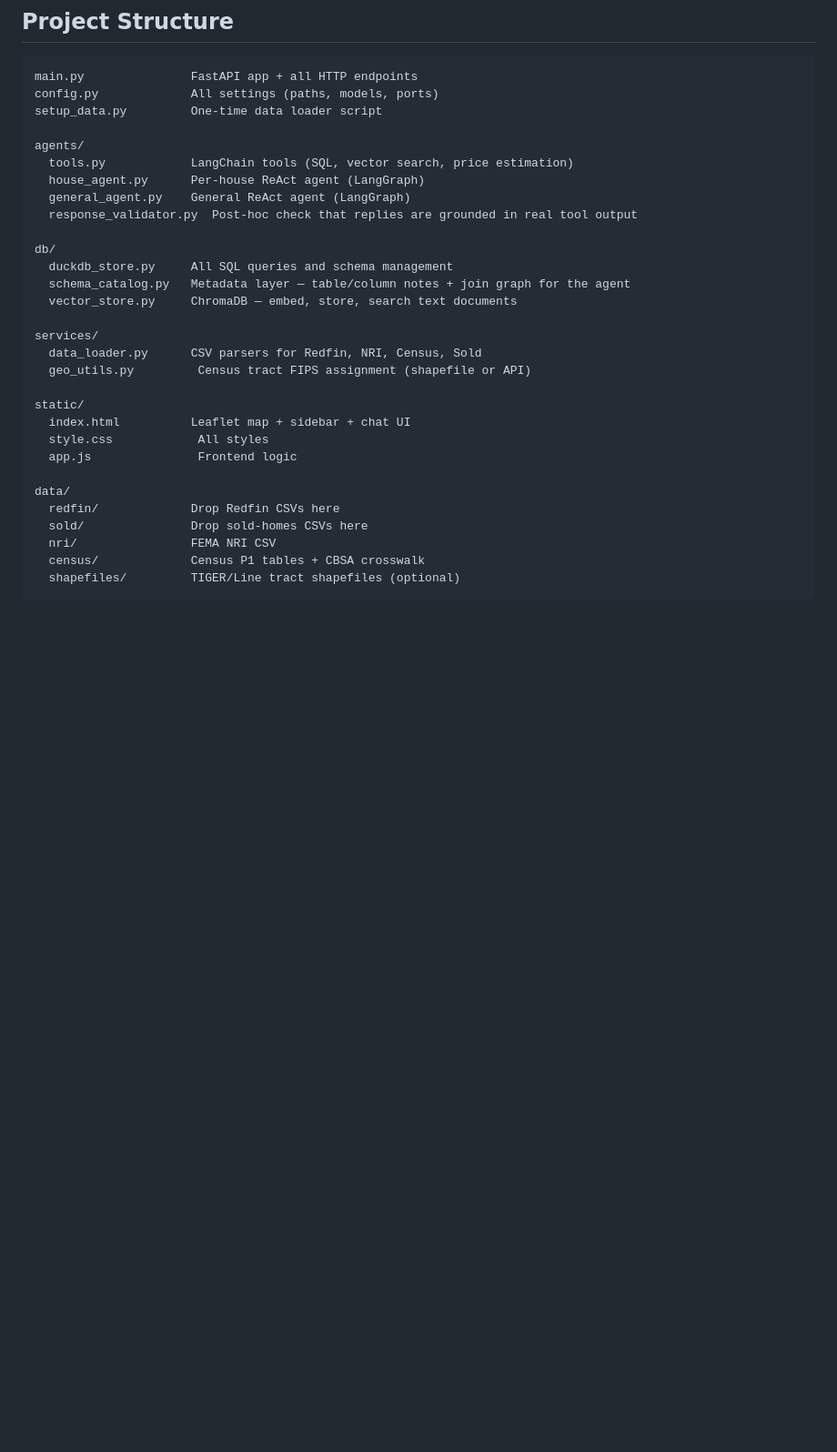
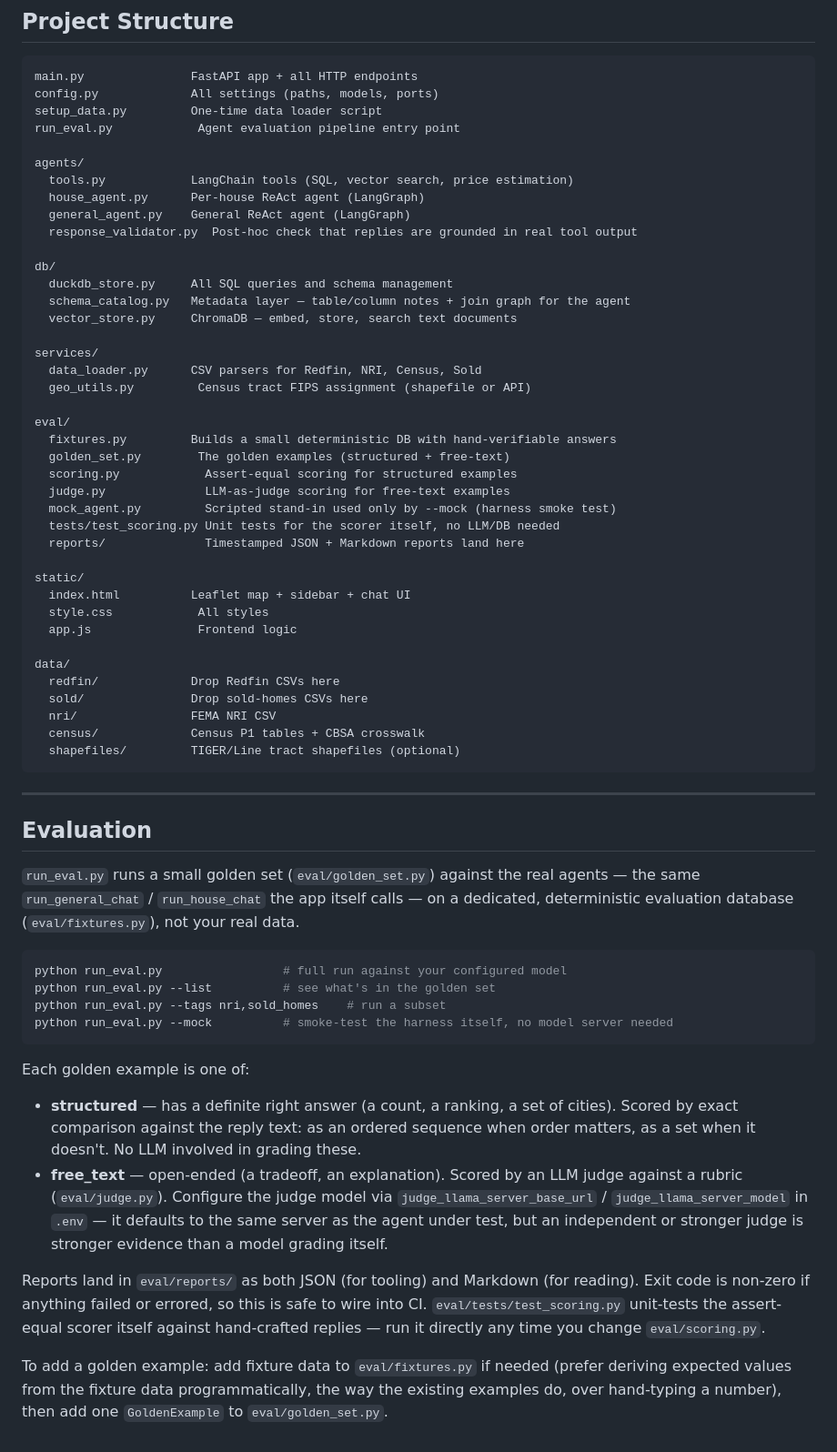
Before and after one commit to SNaveenMathew/real_estate_app_v1, a Markdown page: README.md, the part around the change. Shown at 91% size. Rendered like a GitHub page; blank space fills up the shorter version.

Commit message:
Update README.md: clarify project overview

````diff
--- a/README.md
+++ b/README.md
@@ -292,6 +292,7 @@ read from it, so there's nothing else to keep in sync when you add a table.
 main.py               FastAPI app + all HTTP endpoints
 config.py             All settings (paths, models, ports)
 setup_data.py         One-time data loader script
+run_eval.py            Agent evaluation pipeline entry point
 
 agents/
   tools.py            LangChain tools (SQL, vector search, price estimation)
@@ -308,6 +309,15 @@ services/
   data_loader.py      CSV parsers for Redfin, NRI, Census, Sold
   geo_utils.py         Census tract FIPS assignment (shapefile or API)
 
+eval/
+  fixtures.py         Builds a small deterministic DB with hand-verifiable answers
+  golden_set.py        The golden examples (structured + free-text)
+  scoring.py            Assert-equal scoring for structured examples
+  judge.py              LLM-as-judge scoring for free-text examples
+  mock_agent.py         Scripted stand-in used only by --mock (harness smoke test)
+  tests/test_scoring.py Unit tests for the scorer itself, no LLM/DB needed
+  reports/              Timestamped JSON + Markdown reports land here
+
 static/
   index.html          Leaflet map + sidebar + chat UI
   style.css            All styles
@@ -320,3 +330,41 @@ data/
   census/             Census P1 tables + CBSA crosswalk
   shapefiles/         TIGER/Line tract shapefiles (optional)
 ```
+
+---
+
+## Evaluation
+
+`run_eval.py` runs a small golden set (`eval/golden_set.py`) against the real
+agents — the same `run_general_chat` / `run_house_chat` the app itself calls
+— on a dedicated, deterministic evaluation database (`eval/fixtures.py`), not
+your real data.
+
+```bash
+python run_eval.py                 # full run against your configured model
+python run_eval.py --list          # see what's in the golden set
+python run_eval.py --tags nri,sold_homes    # run a subset
+python run_eval.py --mock          # smoke-test the harness itself, no model server needed
+```
+
+Each golden example is one of:
+- **structured** — has a definite right answer (a count, a ranking, a set of
+  cities). Scored by exact comparison against the reply text: as an ordered
+  sequence when order matters, as a set when it doesn't. No LLM involved in
+  grading these.
+- **free_text** — open-ended (a tradeoff, an explanation). Scored by an LLM
+  judge against a rubric (`eval/judge.py`). Configure the judge model via
+  `judge_llama_server_base_url` / `judge_llama_server_model` in `.env` — it
+  defaults to the same server as the agent under test, but an independent or
+  stronger judge is stronger evidence than a model grading itself.
+
+Reports land in `eval/reports/` as both JSON (for tooling) and Markdown (for
+reading). Exit code is non-zero if anything failed or errored, so this is
+safe to wire into CI. `eval/tests/test_scoring.py` unit-tests the assert-equal
+scorer itself against hand-crafted replies — run it directly any time you
+change `eval/scoring.py`.
+
+To add a golden example: add fixture data to `eval/fixtures.py` if needed
+(prefer deriving expected values from the fixture data programmatically, the
+way the existing examples do, over hand-typing a number), then add one
+`GoldenExample` to `eval/golden_set.py`.
````
